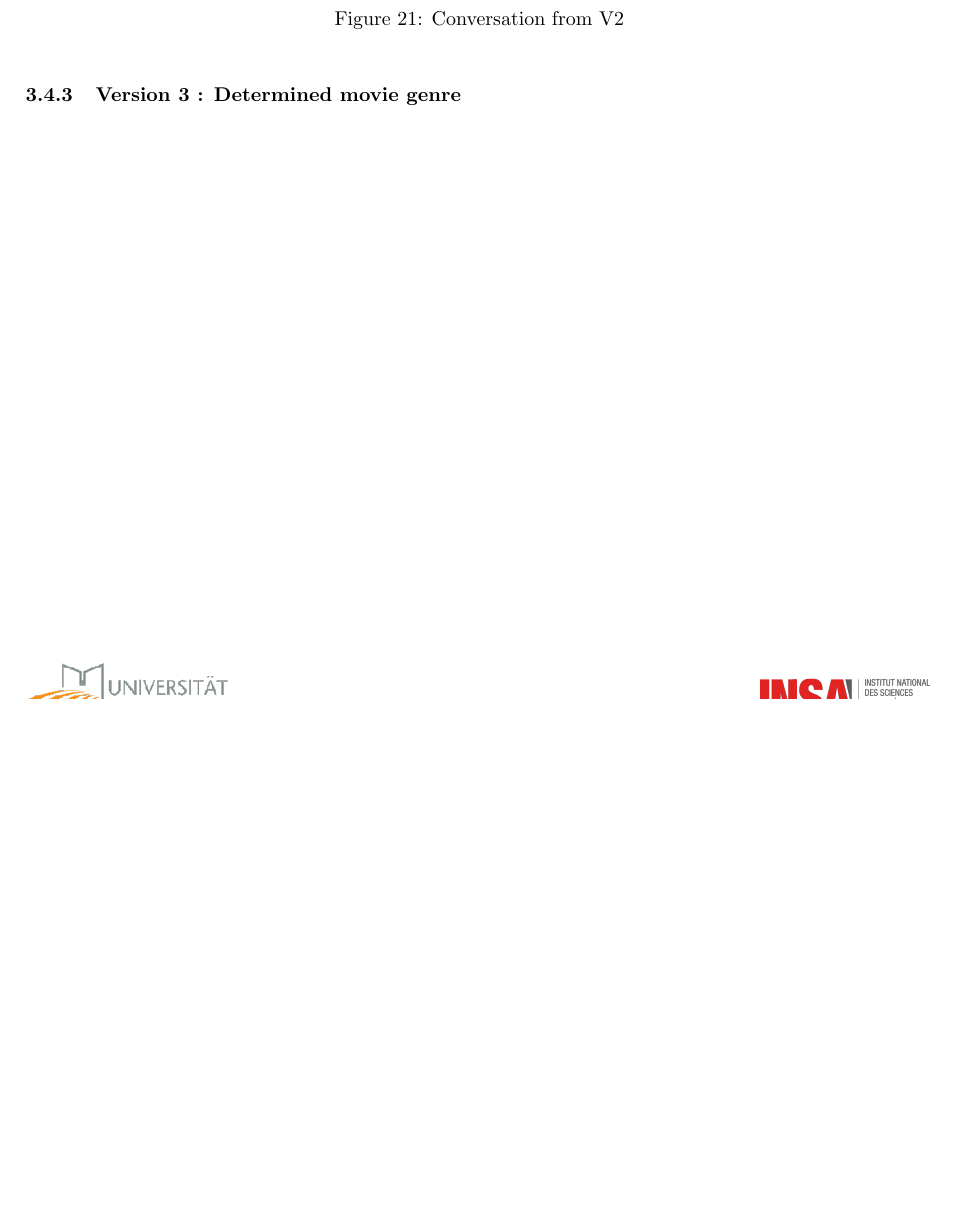
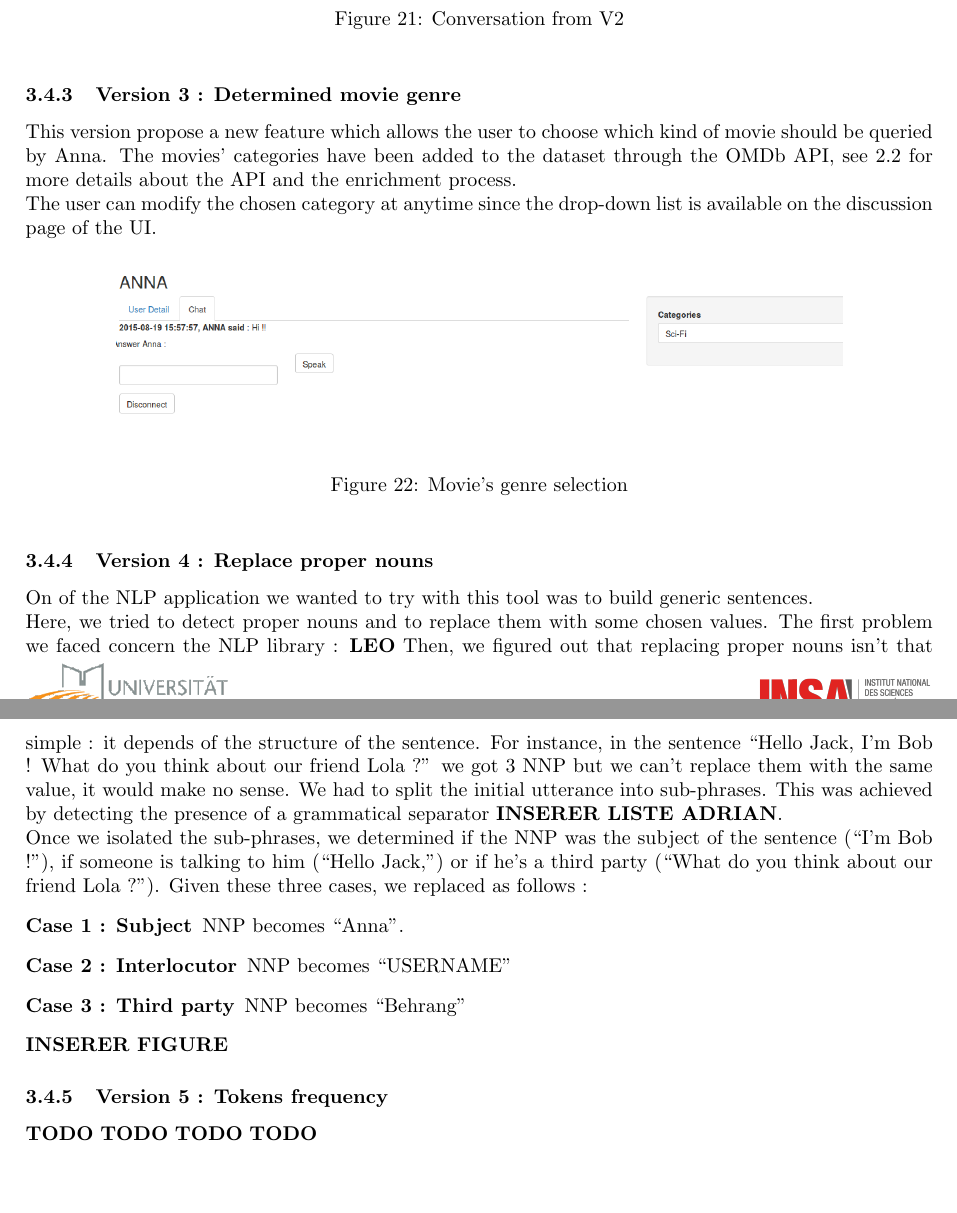
Before and after one commit to Vongo/anna, a LaTeX document (tex/rapport.tex, which reads tex/bot.tex): part of page 21 of 23 before the commit and two parts of pages 21 and 22 of 24 after it, the two joined at a grey line, cut so that both start at the same text, the shorter picture padded with empty space. Compiled offline with pdfLaTeX.

Commit message:
versions 3 and 4

```diff
--- a/tex/bot.tex
+++ b/tex/bot.tex
@@ -170,3 +170,31 @@ Then when Anna is speaking with an user we use these statistics to answer a sent
 \end{figure}
 \subsubsection{Version 3 : Determined movie genre}
 \label{sssec:v_genre}
+This version propose a new feature which allows the user to choose which kind of movie should be queried by Anna. The movies' categories have been added to the dataset through the OMDb API, see \ref{ssec:enrich} for more details about the API and the enrichment process.\\
+The user can modify the chosen category at anytime since the drop-down list is available on the discussion page of the UI.
+\begin{figure}[!h]
+\begin{center}
+\includegraphics[width=0.80\textwidth]{./img/convCat.png}
+\end{center}
+\caption{Movie's genre selection}
+\label{fig:convST}
+\end{figure}
+
+\subsubsection{Version 4 : Replace proper nouns} % (fold)
+\label{ssub:version_4_replace_proper_nouns}
+On of the NLP application we wanted to try with this tool was to build generic sentences.\\
+Here, we tried to detect proper nouns and to replace them with some chosen values. The first problem we faced concern the NLP library : \textbf{LEO}
+Then, we figured out that replacing proper nouns isn't that simple : it depends of the structure of the sentence. For instance, in the sentence \say{Hello Jack, I'm Bob ! What do you think about our friend Lola ?} we got 3 NNP but we can't replace them with the same value, it would make no sense. We had to split the initial utterance into sub-phrases. This was achieved by detecting the presence of a grammatical separator \textbf{INSERER LISTE ADRIAN}.\\
+Once we isolated the sub-phrases, we determined if the NNP was the subject of the sentence (\say{I'm Bob !}), if someone is talking to him (\say{Hello Jack,}) or if he's a third party (\say{What do you think about our friend Lola ?}). Given these three cases, we replaced as follows :
+\begin{description}
+    \item[Case 1 : Subject] NNP becomes \say{Anna}.
+    \item[Case 2 : Interlocutor] NNP becomes \say{USERNAME}
+    \item[Case 3 : Third party] NNP becomes \say{Behrang}
+\end{description}
+\textbf{INSERER FIGURE}
+% subsubsection version_4_replace_proper_nouns (end)
+
+\subsubsection{Version 5 : Tokens frequency} % (fold)
+\label{ssub:version_5_tokens_frequency}
+\textbf{TODO} \textbf{TODO} \textbf{TODO} \textbf{TODO}
+% subsubsection version_5_tokens_frequency (end)
```
Also changed, not shown: tex/img/convCat.png (added).
